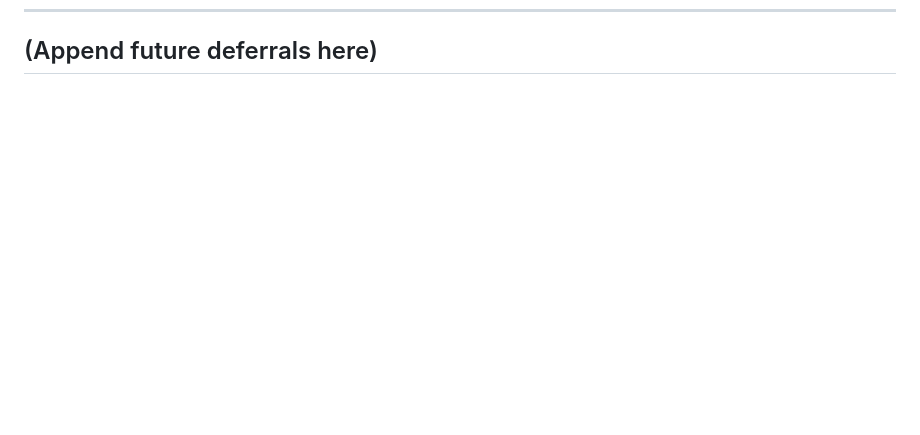
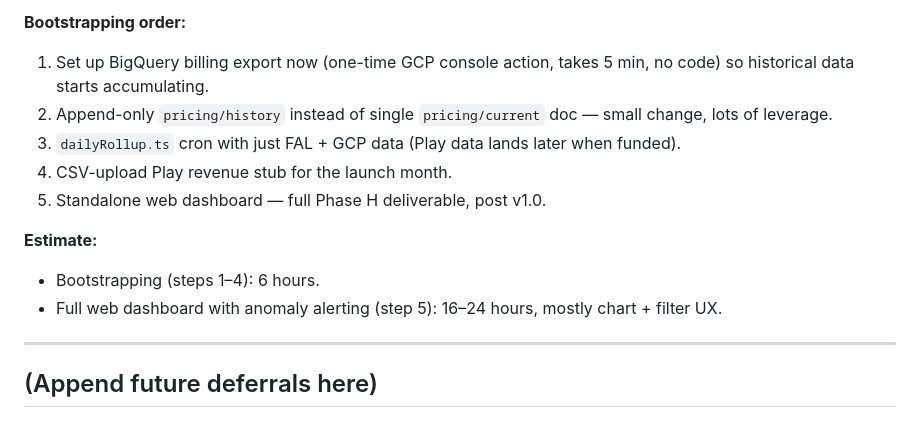
Before and after one commit to Joeputin100/pdfposter, a Markdown page: docs/superpowers/TODO.md, the part around one of its changes. Rendered like a GitHub page; blank space fills up the shorter version.

```diff
--- a/docs/superpowers/TODO.md
+++ b/docs/superpowers/TODO.md
@@ -303 +336,14 @@ Single job runs `gcloud firebase test android run` against real-device models fr
+**Bootstrapping order:**
+1. Set up BigQuery billing export now (one-time GCP console action, takes 5 min, no code) so historical data starts accumulating.
+2. Append-only `pricing/history` instead of single `pricing/current` doc — small change, lots of leverage.
+3. `dailyRollup.ts` cron with just FAL + GCP data (Play data lands later when funded).
+4. CSV-upload Play revenue stub for the launch month.
+5. Standalone web dashboard — full Phase H deliverable, post v1.0.
+
+**Estimate:**
+- Bootstrapping (steps 1–4): 6 hours.
+- Full web dashboard with anomaly alerting (step 5): 16–24 hours, mostly chart + filter UX.
+
+---
+
 ## (Append future deferrals here)
```
Also changed, not shown: other parts of docs/superpowers/TODO.md (+33 -0 lines).
